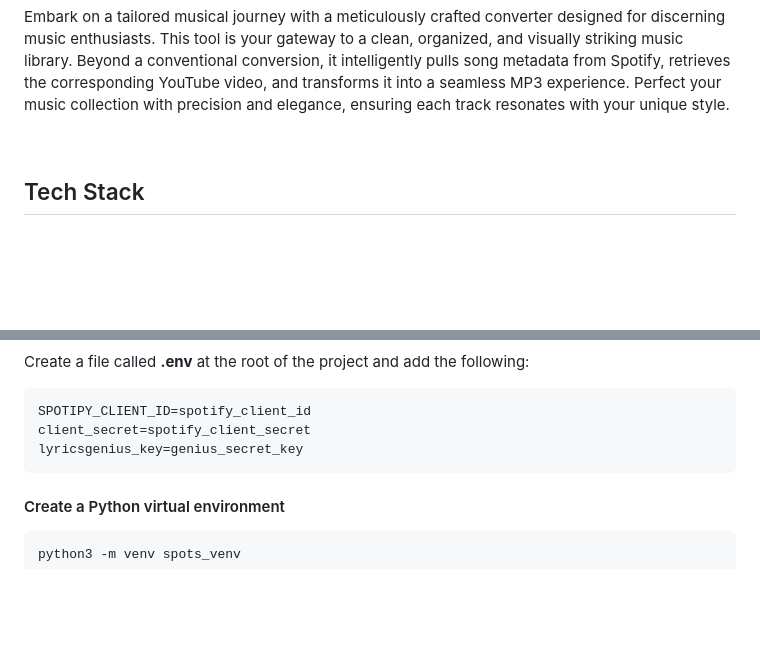
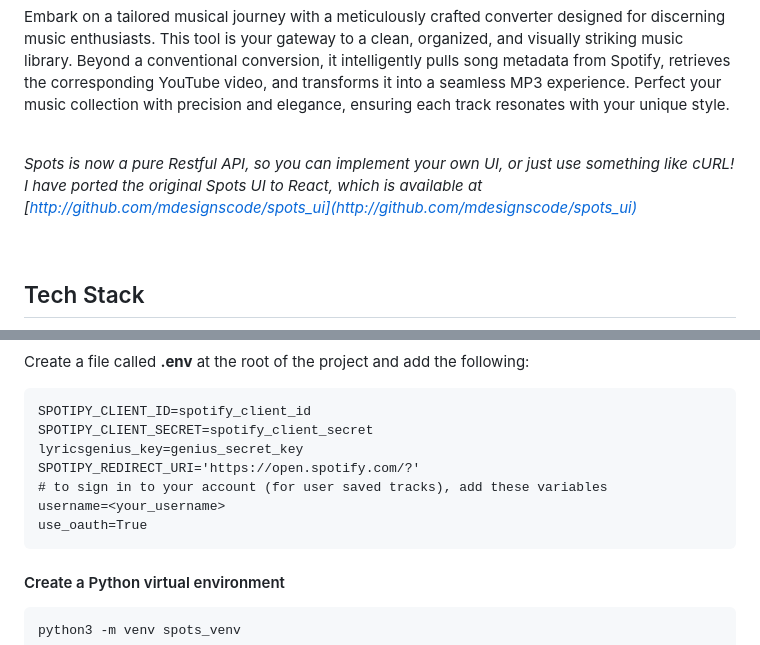
Before and after one commit to mdesignscode/spots_flask, a Markdown page: README.md, 2 parts joined by grey strips. Rendered like a GitHub page; blank space fills up the shorter version.

Commit message:
update README: add env variables

```diff
--- a/README.md
+++ b/README.md
@@ -18,6 +18,10 @@
 <h2 style="text-align: center; color: #4CAF50;">About</h2>
 
 <p>Embark on a tailored musical journey with a meticulously crafted converter designed for discerning music enthusiasts. This tool is your gateway to a clean, organized, and visually striking music library. Beyond a conventional conversion, it intelligently pulls song metadata from Spotify, retrieves the corresponding YouTube video, and transforms it into a seamless MP3 experience. Perfect your music collection with precision and elegance, ensuring each track resonates with your unique style.</p>
+
+<br/>
+
+<em>Spots is now a pure Restful API, so you can implement your own UI, or just use something like cURL! I have ported the original Spots UI to React, which is available at [http://github.com/mdesignscode/spots_ui](http://github.com/mdesignscode/spots_ui)</em>
 
 <br/>
 
@@ -100,8 +104,12 @@
 <p style="margin-left: 1rem;">Create a file called <strong>.env</strong> at the root of the project and add the following:</p>
 
     SPOTIPY_CLIENT_ID=spotify_client_id
-    client_secret=spotify_client_secret
+    SPOTIPY_CLIENT_SECRET=spotify_client_secret
     lyricsgenius_key=genius_secret_key
+    SPOTIPY_REDIRECT_URI='https://open.spotify.com/?'
+    # to sign in to your account (for user saved tracks), add these variables
+    username=<your_username>
+    use_oauth=True
 
 <h4>Create a Python virtual environment</h4>
 
```
